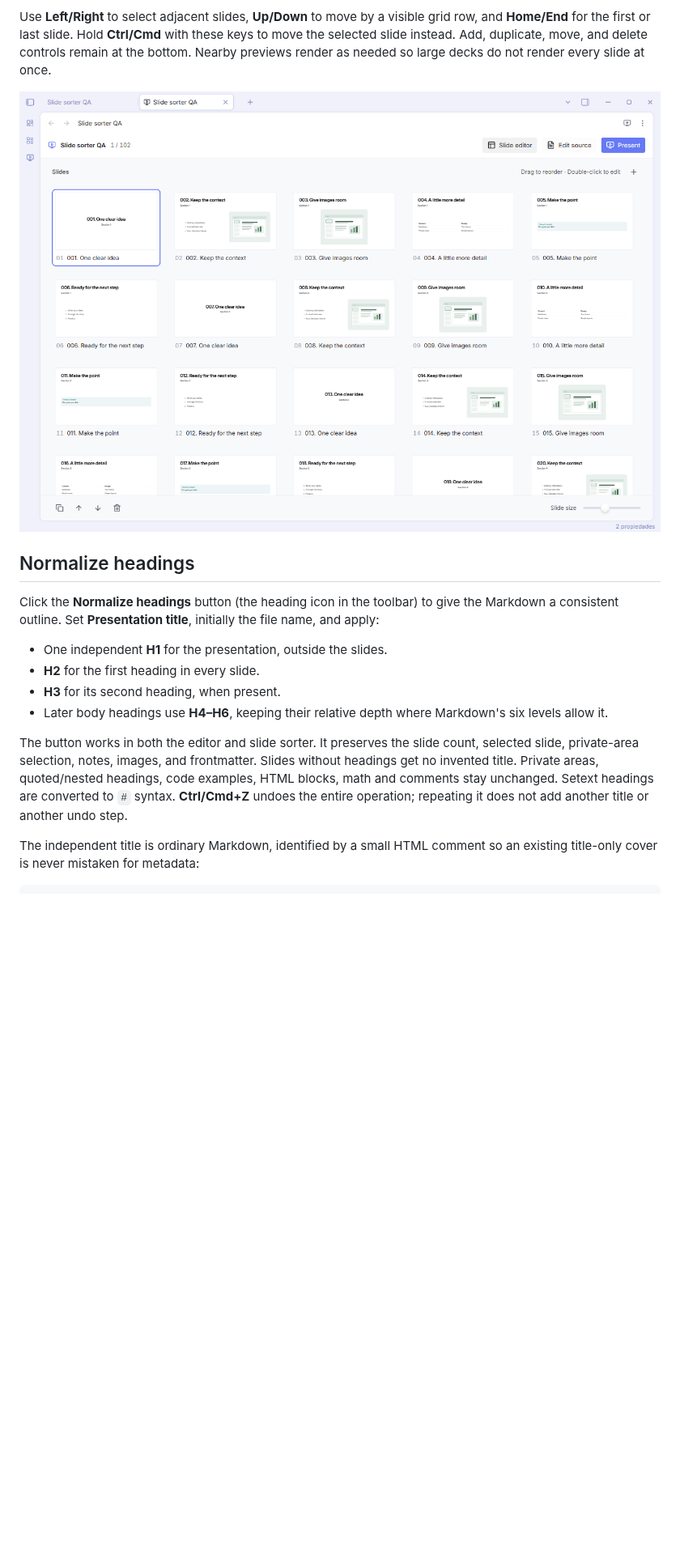
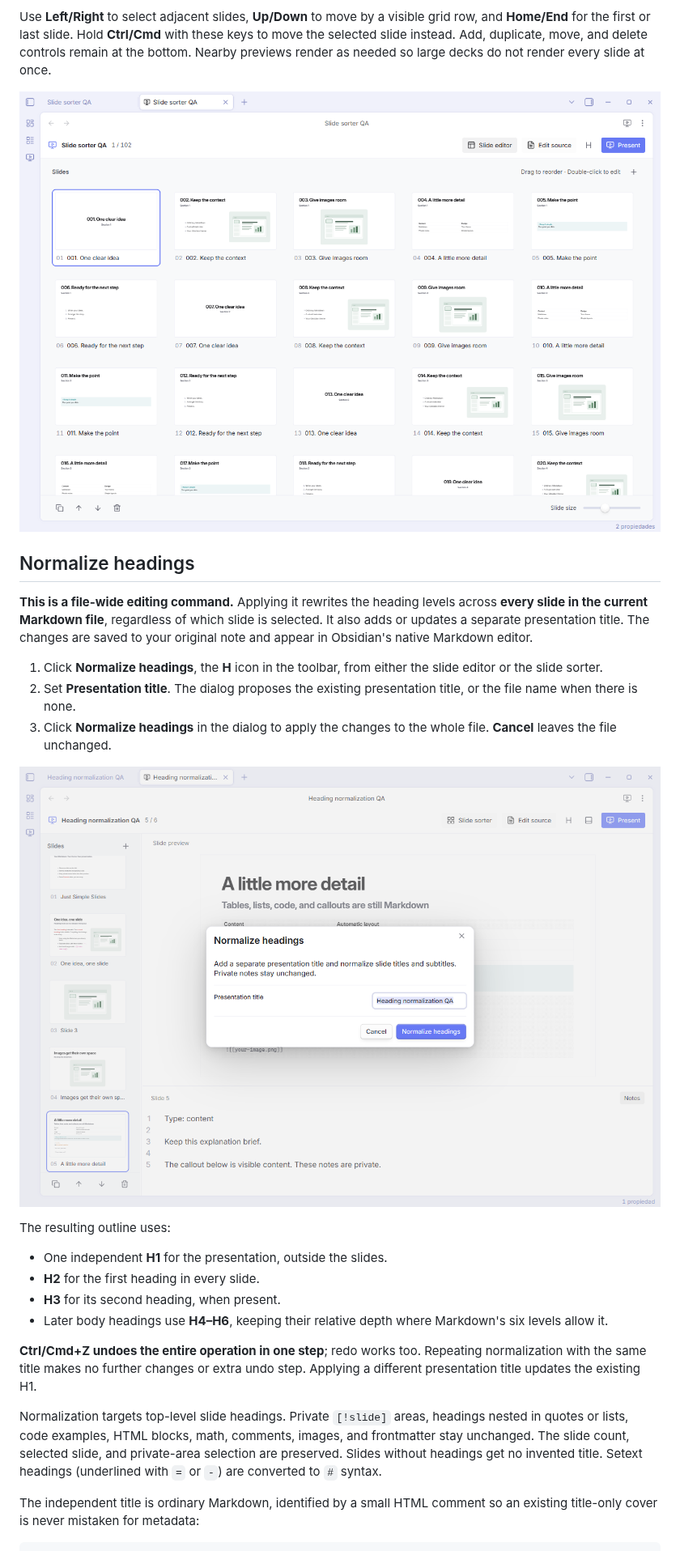
Before and after one commit to DavidHurtadoAI/just-simple-slides, a Markdown page: README.md, the part around one of its changes. Shown at 81% size. Rendered like a GitHub page; pictures changed too: assets/normalize-headings.png (added), assets/sorter.png; blank space fills up the shorter version.

Commit message:
Document file-wide heading edits with updated screenshots (#9)

```diff
--- a/README.md
+++ b/README.md
@@ -42,14 +42,24 @@ Use **Left/Right** to select adjacent slides, **Up/Down** to move by a visible g
 
 ## Normalize headings
 
-Click the **Normalize headings** button (the heading icon in the toolbar) to give the Markdown a consistent outline. Set **Presentation title**, initially the file name, and apply:
+**This is a file-wide editing command.** Applying it rewrites the heading levels across **every slide in the current Markdown file**, regardless of which slide is selected. It also adds or updates a separate presentation title. The changes are saved to your original note and appear in Obsidian's native Markdown editor.
+
+1. Click **Normalize headings**, the **H** icon in the toolbar, from either the slide editor or the slide sorter.
+2. Set **Presentation title**. The dialog proposes the existing presentation title, or the file name when there is none.
+3. Click **Normalize headings** in the dialog to apply the changes to the whole file. **Cancel** leaves the file unchanged.
+
+![Normalize headings dialog with the presentation title field and apply button, opened from the slide editor](assets/normalize-headings.png)
+
+The resulting outline uses:
 
 - One independent **H1** for the presentation, outside the slides.
 - **H2** for the first heading in every slide.
 - **H3** for its second heading, when present.
 - Later body headings use **H4–H6**, keeping their relative depth where Markdown's six levels allow it.
 
-The button works in both the editor and slide sorter. It preserves the slide count, selected slide, private-area selection, notes, images, and frontmatter. Slides without headings get no invented title. Private areas, quoted/nested headings, code examples, HTML blocks, math and comments stay unchanged. Setext headings are converted to `#` syntax. **Ctrl/Cmd+Z** undoes the entire operation; repeating it does not add another title or another undo step.
+**Ctrl/Cmd+Z undoes the entire operation in one step**; redo works too. Repeating normalization with the same title makes no further changes or extra undo step. Applying a different presentation title updates the existing H1.
+
+Normalization targets top-level slide headings. Private `[!slide]` areas, headings nested in quotes or lists, code examples, HTML blocks, math, comments, images, and frontmatter stay unchanged. The slide count, selected slide, and private-area selection are preserved. Slides without headings get no invented title. Setext headings (underlined with `=` or `-`) are converted to `#` syntax.
 
 The independent title is ordinary Markdown, identified by a small HTML comment so an existing title-only cover is never mistaken for metadata:
 
```
Also changed, not shown: other parts of README.md (+1 -1 lines), CHANGELOG.md (+1 -1 lines).
